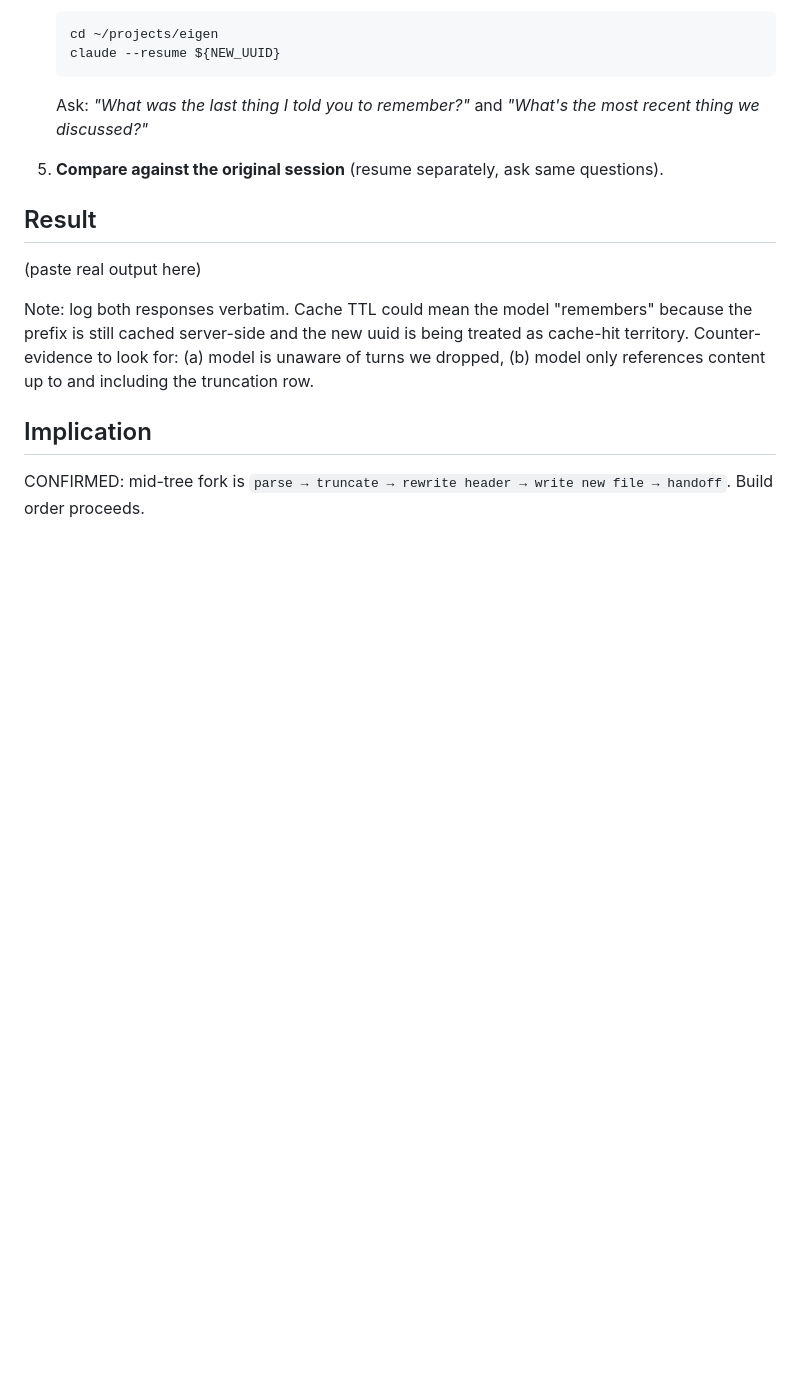
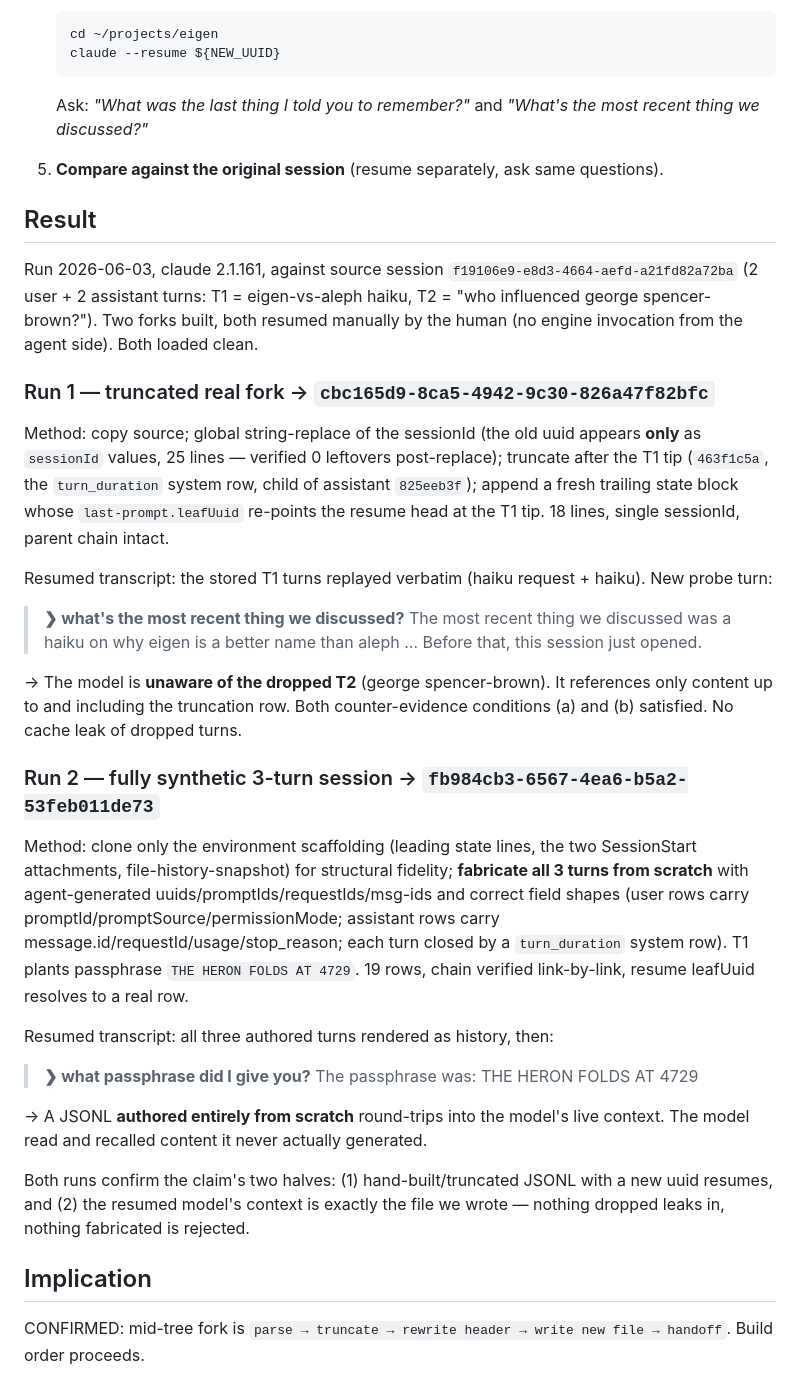
Before and after one commit to rdmontgomery/eigenform, a Markdown page: notes/spikes/03-mid-tree-cold-load.md, the part around one of its changes. Drawn GitHub-style; blank space fills up the shorter version.

```diff
--- a/notes/spikes/03-mid-tree-cold-load.md
+++ b/notes/spikes/03-mid-tree-cold-load.md
@@ -69,9 +69,52 @@
 
 ## Result
 
-(paste real output here)
+Run 2026-06-03, claude 2.1.161, against source session
+`f19106e9-e8d3-4664-aefd-a21fd82a72ba` (2 user + 2 assistant turns: T1 = eigen-vs-aleph
+haiku, T2 = "who influenced george spencer-brown?"). Two forks built, both resumed
+manually by the human (no engine invocation from the agent side). Both loaded clean.
 
-Note: log both responses verbatim. Cache TTL could mean the model "remembers" because the prefix is still cached server-side and the new uuid is being treated as cache-hit territory. Counter-evidence to look for: (a) model is unaware of turns we dropped, (b) model only references content up to and including the truncation row.
+### Run 1 — truncated real fork → `cbc165d9-8ca5-4942-9c30-826a47f82bfc`
+
+Method: copy source; global string-replace of the sessionId (the old uuid appears
+**only** as `sessionId` values, 25 lines — verified 0 leftovers post-replace);
+truncate after the T1 tip (`463f1c5a`, the `turn_duration` system row, child of
+assistant `825eeb3f`); append a fresh trailing state block whose
+`last-prompt.leafUuid` re-points the resume head at the T1 tip. 18 lines, single
+sessionId, parent chain intact.
+
+Resumed transcript: the stored T1 turns replayed verbatim (haiku request + haiku).
+New probe turn:
+
+> **❯ what's the most recent thing we discussed?**
+> The most recent thing we discussed was a haiku on why eigen is a better name than
+> aleph … Before that, this session just opened.
+
+→ The model is **unaware of the dropped T2** (george spencer-brown). It references
+only content up to and including the truncation row. Both counter-evidence
+conditions (a) and (b) satisfied. No cache leak of dropped turns.
+
+### Run 2 — fully synthetic 3-turn session → `fb984cb3-6567-4ea6-b5a2-53feb011de73`
+
+Method: clone only the environment scaffolding (leading state lines, the two
+SessionStart attachments, file-history-snapshot) for structural fidelity; **fabricate
+all 3 turns from scratch** with agent-generated uuids/promptIds/requestIds/msg-ids and
+correct field shapes (user rows carry promptId/promptSource/permissionMode; assistant
+rows carry message.id/requestId/usage/stop_reason; each turn closed by a
+`turn_duration` system row). T1 plants passphrase `THE HERON FOLDS AT 4729`. 19 rows,
+chain verified link-by-link, resume leafUuid resolves to a real row.
+
+Resumed transcript: all three authored turns rendered as history, then:
+
+> **❯ what passphrase did I give you?**
+> The passphrase was: THE HERON FOLDS AT 4729
+
+→ A JSONL **authored entirely from scratch** round-trips into the model's live
+context. The model read and recalled content it never actually generated.
+
+Both runs confirm the claim's two halves: (1) hand-built/truncated JSONL with a new
+uuid resumes, and (2) the resumed model's context is exactly the file we wrote —
+nothing dropped leaks in, nothing fabricated is rejected.
 
 ## Implication
 
```
Also changed, not shown: other parts of notes/spikes/03-mid-tree-cold-load.md (+31 -2 lines), docs/plans/2026-06-02-eigen-foundation-design.md (+3 -2 lines).
